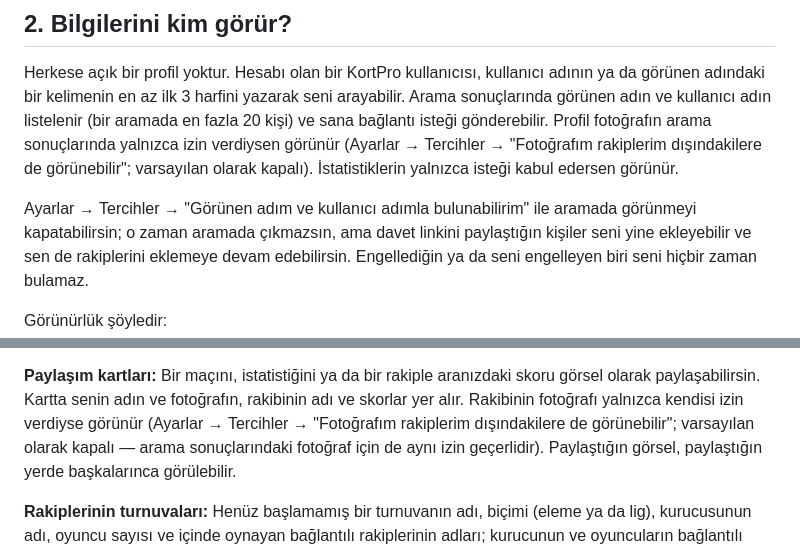
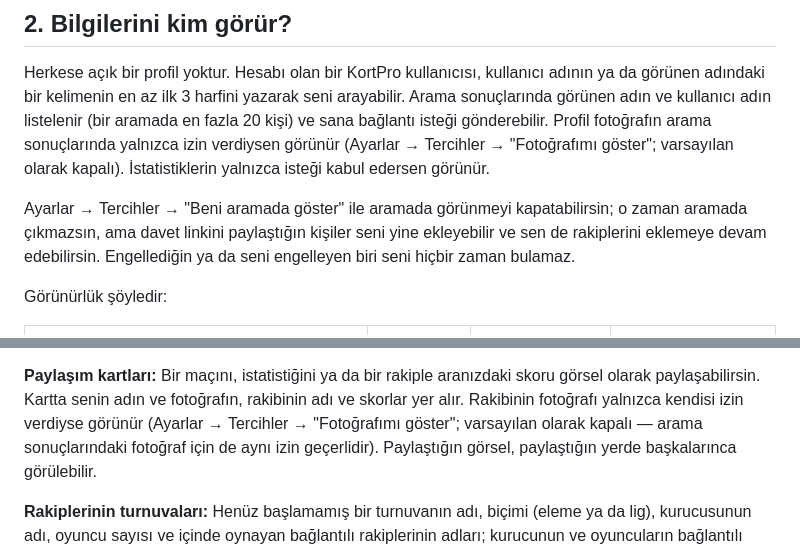
Before and after one commit to auratics/auratics, a Markdown page: kortpro/privacy-policy.md, 2 parts joined by grey strips. GitHub-like rendering.

Commit message:
docs(kortpro): use the new names of the privacy switches

```diff
--- a/kortpro/privacy-policy.md
+++ b/kortpro/privacy-policy.md
@@ -61,11 +61,10 @@ adının ya da görünen adındaki bir kelimenin en az ilk 3 harfini yazarak sen
 arayabilir. Arama sonuçlarında görünen adın ve kullanıcı adın listelenir (bir
 aramada en fazla 20 kişi) ve sana bağlantı isteği gönderebilir. Profil
 fotoğrafın arama sonuçlarında yalnızca izin verdiysen görünür (Ayarlar →
-Tercihler → "Fotoğrafım rakiplerim dışındakilere de görünebilir"; varsayılan
-olarak kapalı). İstatistiklerin yalnızca isteği kabul edersen görünür.
+Tercihler → "Fotoğrafımı göster"; varsayılan olarak kapalı). İstatistiklerin yalnızca isteği kabul edersen görünür.
 
-Ayarlar → Tercihler → "Görünen adım ve kullanıcı adımla bulunabilirim" ile
-aramada görünmeyi kapatabilirsin; o zaman aramada çıkmazsın, ama davet linkini
+Ayarlar → Tercihler → "Beni aramada göster" ile aramada görünmeyi
+kapatabilirsin; o zaman aramada çıkmazsın, ama davet linkini
 paylaştığın kişiler seni yine ekleyebilir ve sen de rakiplerini eklemeye devam
 edebilirsin. Engellediğin ya da seni engelleyen biri seni hiçbir zaman
 bulamaz.
@@ -93,8 +92,7 @@ rakibini "maçlarla birlikte" silerse, maç ikinizin listesinden de silinir.
 **Paylaşım kartları:** Bir maçını, istatistiğini ya da bir rakiple aranızdaki
 skoru görsel olarak paylaşabilirsin. Kartta senin adın ve fotoğrafın, rakibinin
 adı ve skorlar yer alır. Rakibinin fotoğrafı yalnızca kendisi izin verdiyse
-görünür (Ayarlar → Tercihler → "Fotoğrafım rakiplerim dışındakilere de
-görünebilir"; varsayılan olarak kapalı — arama sonuçlarındaki fotoğraf için de
+görünür (Ayarlar → Tercihler → "Fotoğrafımı göster"; varsayılan olarak kapalı — arama sonuçlarındaki fotoğraf için de
 aynı izin geçerlidir).
 Paylaştığın görsel, paylaştığın yerde başkalarınca görülebilir.
 
```
Also changed, not shown: kortpro/privacy-policy-en.md (+4 -4 lines).
